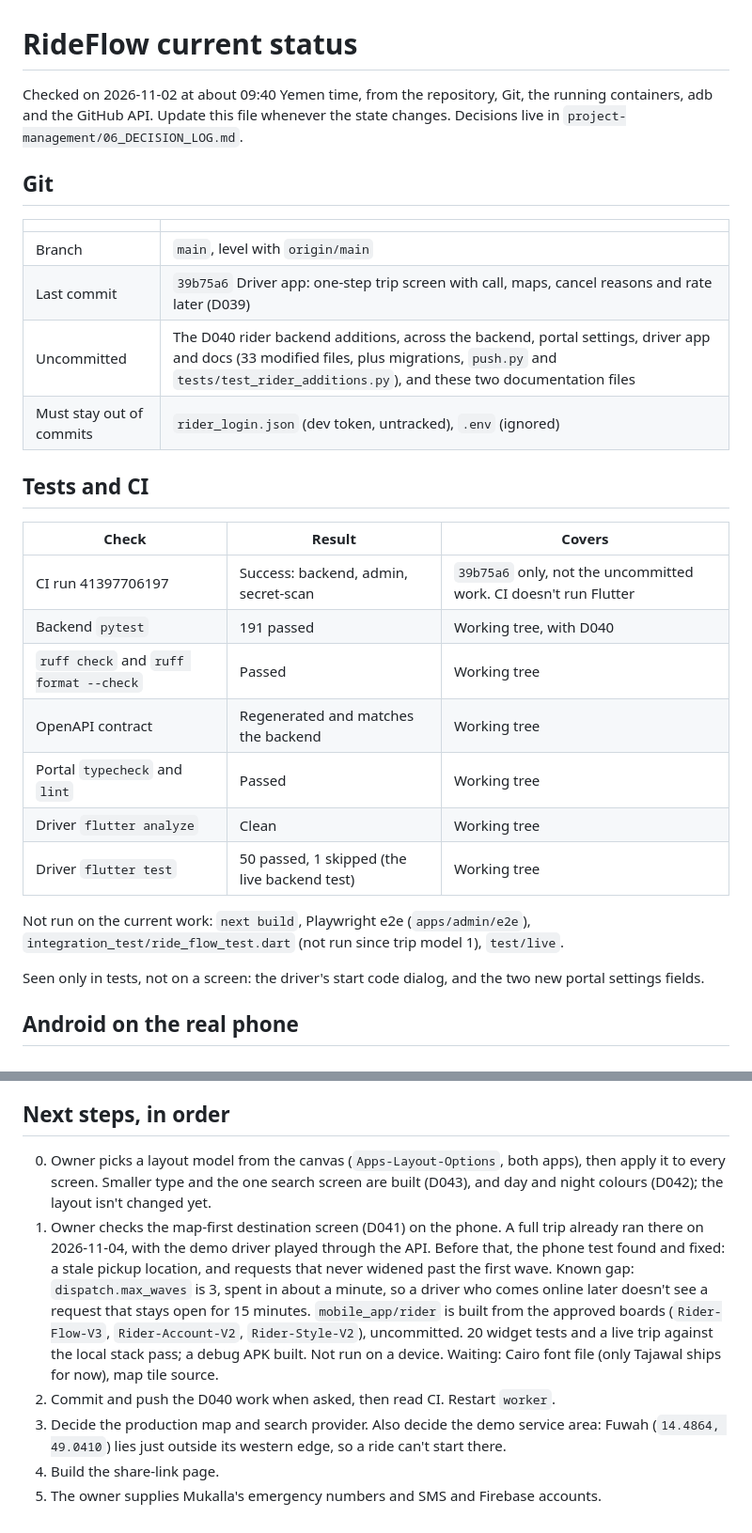
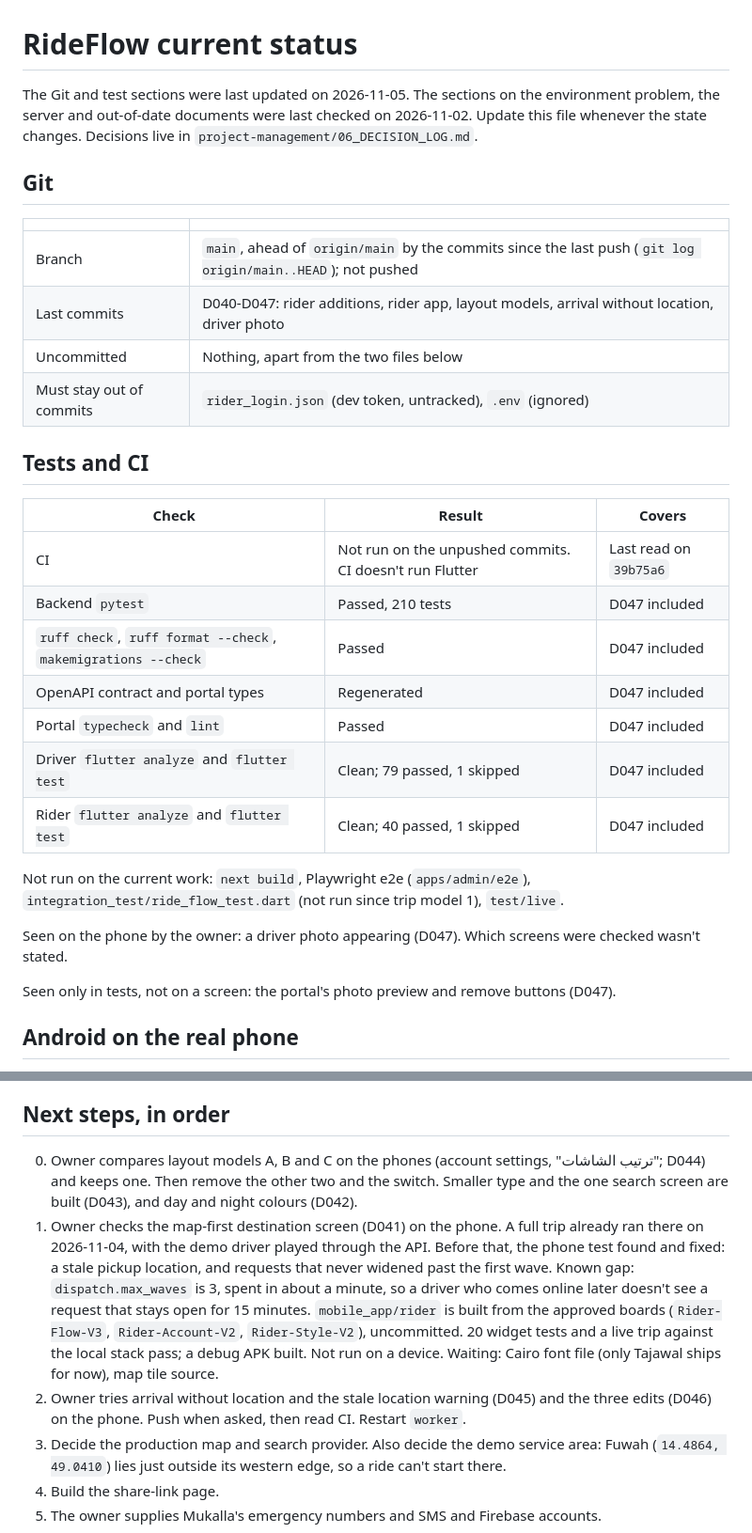
Before and after one commit to bamalliss84/rideflow, a Markdown page: docs/CURRENT_STATUS.md, 2 parts joined by grey strips. Shown at 94% size. Rendered like a GitHub page.

```diff
--- a/docs/CURRENT_STATUS.md
+++ b/docs/CURRENT_STATUS.md
@@ -1,31 +1,33 @@
 # RideFlow current status
 
-Checked on 2026-11-02 at about 09:40 Yemen time, from the repository, Git, the running containers, adb and the GitHub API. Update this file whenever the state changes. Decisions live in `project-management/06_DECISION_LOG.md`.
+The Git and test sections were last updated on 2026-11-05. The sections on the environment problem, the server and out-of-date documents were last checked on 2026-11-02. Update this file whenever the state changes. Decisions live in `project-management/06_DECISION_LOG.md`.
 
 ## Git
 
 | | |
 |---|---|
-| Branch | `main`, level with `origin/main` |
-| Last commit | `39b75a6` Driver app: one-step trip screen with call, maps, cancel reasons and rate later (D039) |
-| Uncommitted | The D040 rider backend additions, across the backend, portal settings, driver app and docs (33 modified files, plus migrations, `push.py` and `tests/test_rider_additions.py`), and these two documentation files |
+| Branch | `main`, ahead of `origin/main` by the commits since the last push (`git log origin/main..HEAD`); not pushed |
+| Last commits | D040-D047: rider additions, rider app, layout models, arrival without location, driver photo |
+| Uncommitted | Nothing, apart from the two files below |
 | Must stay out of commits | `rider_login.json` (dev token, untracked), `.env` (ignored) |
 
 ## Tests and CI
 
 | Check | Result | Covers |
 |---|---|---|
-| CI run 41397706197 | Success: backend, admin, secret-scan | `39b75a6` only, not the uncommitted work. CI doesn't run Flutter |
-| Backend `pytest` | 191 passed | Working tree, with D040 |
-| `ruff check` and `ruff format --check` | Passed | Working tree |
-| OpenAPI contract | Regenerated and matches the backend | Working tree |
-| Portal `typecheck` and `lint` | Passed | Working tree |
-| Driver `flutter analyze` | Clean | Working tree |
-| Driver `flutter test` | 50 passed, 1 skipped (the live backend test) | Working tree |
+| CI | Not run on the unpushed commits. CI doesn't run Flutter | Last read on `39b75a6` |
+| Backend `pytest` | Passed, 210 tests | D047 included |
+| `ruff check`, `ruff format --check`, `makemigrations --check` | Passed | D047 included |
+| OpenAPI contract and portal types | Regenerated | D047 included |
+| Portal `typecheck` and `lint` | Passed | D047 included |
+| Driver `flutter analyze` and `flutter test` | Clean; 79 passed, 1 skipped | D047 included |
+| Rider `flutter analyze` and `flutter test` | Clean; 40 passed, 1 skipped | D047 included |
 
 Not run on the current work: `next build`, Playwright e2e (`apps/admin/e2e`), `integration_test/ride_flow_test.dart` (not run since trip model 1), `test/live`.
 
-Seen only in tests, not on a screen: the driver's start code dialog, and the two new portal settings fields.
+Seen on the phone by the owner: a driver photo appearing (D047). Which screens were checked wasn't stated.
+
+Seen only in tests, not on a screen: the portal's photo preview and remove buttons (D047).
 
 ## Android on the real phone
 
@@ -84,9 +86,9 @@ Left unchanged in this review:
 
 ## Next steps, in order
 
-0. Owner picks a layout model from the canvas (`Apps-Layout-Options`, both apps), then apply it to every screen. Smaller type and the one search screen are built (D043), and day and night colours (D042); the layout isn't changed yet.
+0. Owner compares layout models A, B and C on the phones (account settings, "ترتيب الشاشات"; D044) and keeps one. Then remove the other two and the switch. Smaller type and the one search screen are built (D043), and day and night colours (D042).
 1. Owner checks the map-first destination screen (D041) on the phone. A full trip already ran there on 2026-11-04, with the demo driver played through the API. Before that, the phone test found and fixed: a stale pickup location, and requests that never widened past the first wave. Known gap: `dispatch.max_waves` is 3, spent in about a minute, so a driver who comes online later doesn't see a request that stays open for 15 minutes. `mobile_app/rider` is built from the approved boards (`Rider-Flow-V3`, `Rider-Account-V2`, `Rider-Style-V2`), uncommitted. 20 widget tests and a live trip against the local stack pass; a debug APK built. Not run on a device. Waiting: Cairo font file (only Tajawal ships for now), map tile source.
-2. Commit and push the D040 work when asked, then read CI. Restart `worker`.
+2. Owner tries arrival without location and the stale location warning (D045) and the three edits (D046) on the phone. Push when asked, then read CI. Restart `worker`.
 3. Decide the production map and search provider. Also decide the demo service area: Fuwah (`14.4864, 49.0410`) lies just outside its western edge, so a ride can't start there.
 4. Build the share-link page.
 5. The owner supplies Mukalla's emergency numbers and SMS and Firebase accounts.
```
Also changed, not shown: CLAUDE.md (+5 -4 lines), docs/project-management/06_DECISION_LOG.md (+39 -0 lines).
